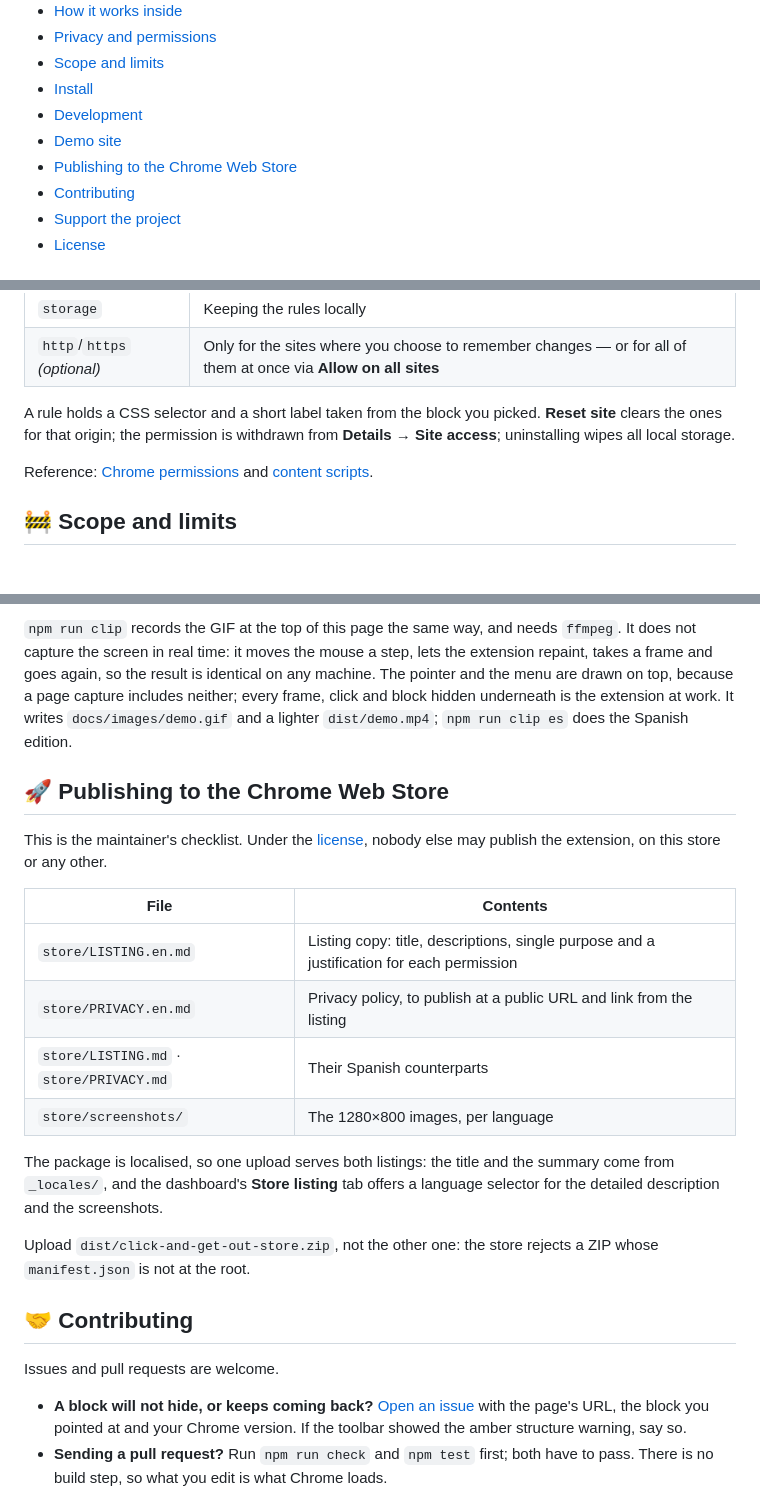
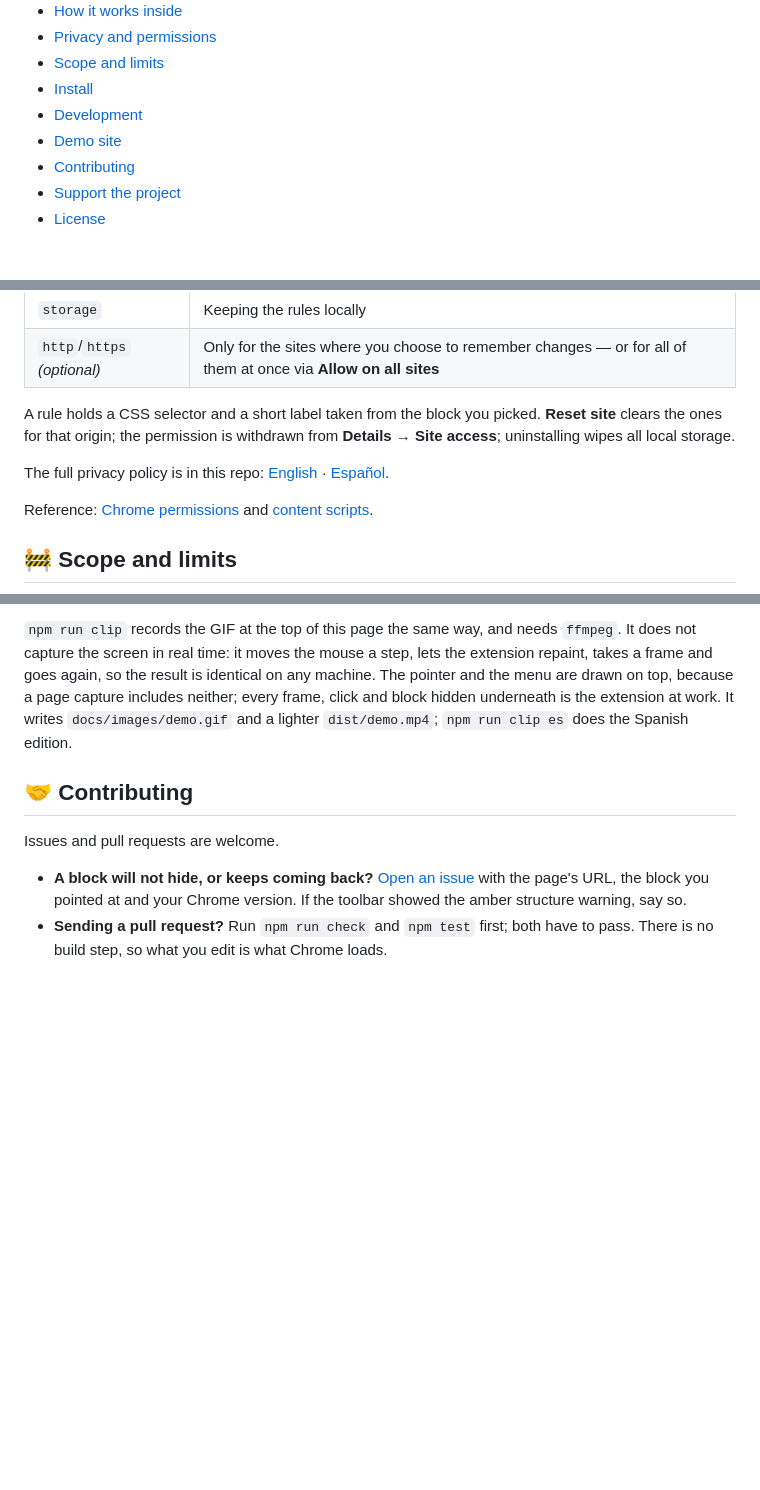
Before and after one commit to gatsbys/click-and-get-out, a Markdown page: README.md, 3 parts joined by grey strips. Drawn GitHub-style; blank space fills up the shorter version.

Commit message:
README: la publicación en la tienda sale del repo y la política de privacidad se enlaza desde su sección
Las fichas de la tienda y el checklist de publicación son material del
mantenedor: con esta licencia nadie más puede publicar la extensión. El
README deja de describirlos y enlaza la política de privacidad, que sigue
en store/ junto a las capturas, desde «Privacy and permissions».

```diff
--- a/README.md
+++ b/README.md
@@ -59,7 +59,6 @@ A visual picker for taking the banner, the notice or the column you did not come
 - [Install](#-install)
 - [Development](#-development)
 - [Demo site](#-demo-site)
-- [Publishing to the Chrome Web Store](#-publishing-to-the-chrome-web-store)
 - [Contributing](#-contributing)
 - [Support the project](#-support-the-project)
 - [License](#-license)
@@ -233,6 +232,8 @@ One entry per origin, capped at 200 rules per site:
 
 A rule holds a CSS selector and a short label taken from the block you picked. **Reset site** clears the ones for that origin; the permission is withdrawn from **Details → Site access**; uninstalling wipes all local storage.
 
+The full privacy policy is in this repo: [English](store/PRIVACY.en.md) · [Español](store/PRIVACY.md).
+
 Reference: [Chrome permissions](https://developer.chrome.com/docs/extensions/develop/concepts/declare-permissions) and [content scripts](https://developer.chrome.com/docs/extensions/develop/concepts/content-scripts).
 
 ## 🚧 Scope and limits
@@ -314,21 +315,6 @@ Neither the paper, nor the brands, nor the people in it exist.
 
 `npm run clip` records the GIF at the top of this page the same way, and needs `ffmpeg`. It does not capture the screen in real time: it moves the mouse a step, lets the extension repaint, takes a frame and goes again, so the result is identical on any machine. The pointer and the menu are drawn on top, because a page capture includes neither; every frame, click and block hidden underneath is the extension at work. It writes `docs/images/demo.gif` and a lighter `dist/demo.mp4`; `npm run clip es` does the Spanish edition.
 
-## 🚀 Publishing to the Chrome Web Store
-
-This is the maintainer's checklist. Under the [license](#-license), nobody else may publish the extension, on this store or any other.
-
-| File | Contents |
-|---|---|
-| `store/LISTING.en.md` | Listing copy: title, descriptions, single purpose and a justification for each permission |
-| `store/PRIVACY.en.md` | Privacy policy, to publish at a public URL and link from the listing |
-| `store/LISTING.md` · `store/PRIVACY.md` | Their Spanish counterparts |
-| `store/screenshots/` | The 1280×800 images, per language |
-
-The package is localised, so one upload serves both listings: the title and the summary come from `_locales/`, and the dashboard's **Store listing** tab offers a language selector for the detailed description and the screenshots.
-
-Upload `dist/click-and-get-out-store.zip`, not the other one: the store rejects a ZIP whose `manifest.json` is not at the root.
-
 ## 🤝 Contributing
 
 Issues and pull requests are welcome.
```
